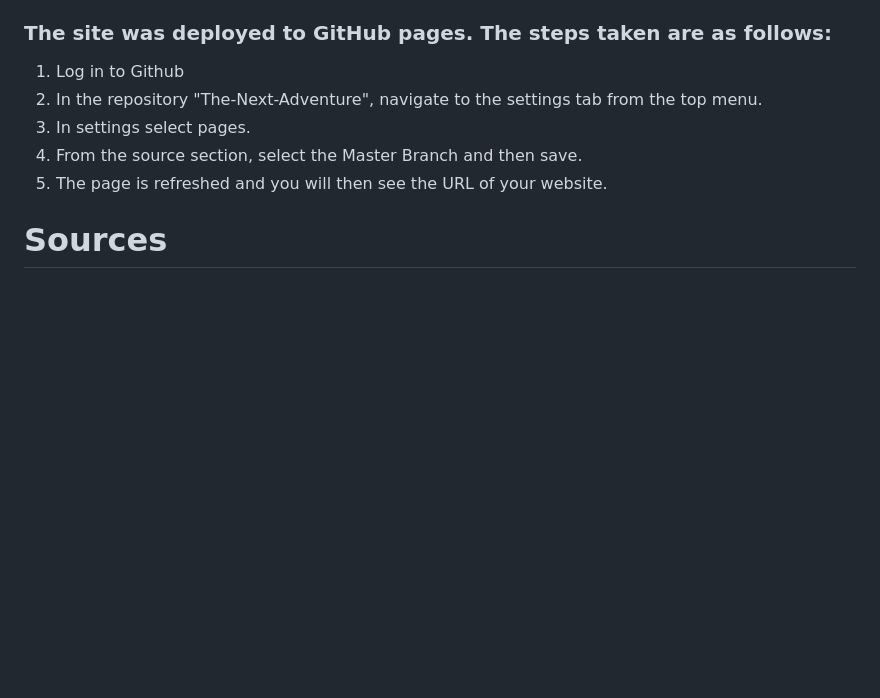
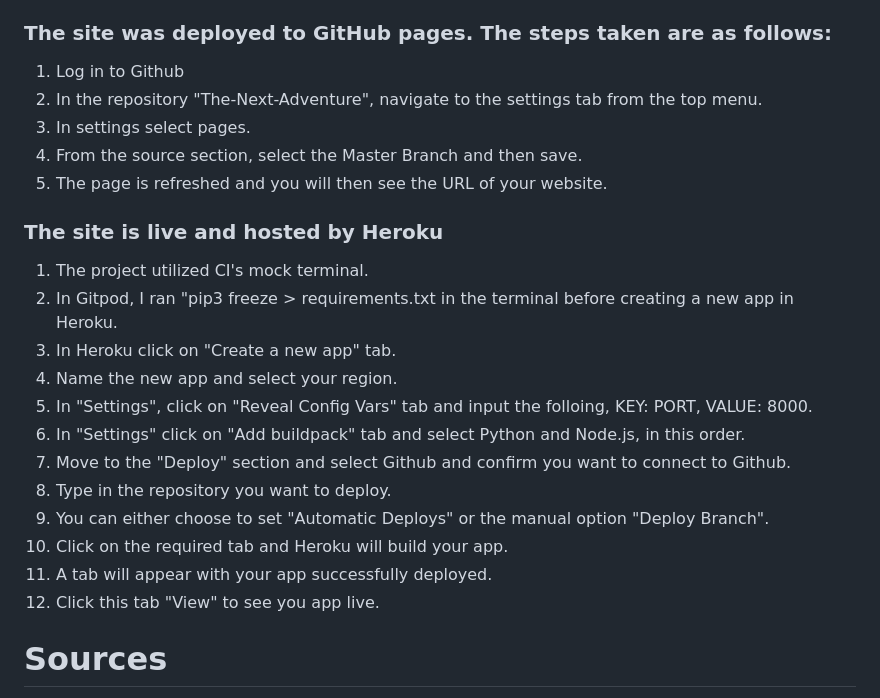
Before and after one commit to dutchmims/The-Next-Adventure, a Markdown page: README.md, the part around the change. GitHub-like rendering; blank space fills up the shorter version.

```diff
--- a/README.md
+++ b/README.md
@@ -93,6 +93,20 @@ I played the game and tested all the routes throughout the game. Initially I fou
 4. From the source section, select the Master Branch and then save.
 5. The page is refreshed and you will then see the URL of your website.
 
+### The site is live and hosted by Heroku
+
+1. The project utilized CI's mock terminal.
+2. In Gitpod, I ran "pip3 freeze > requirements.txt in the terminal before creating a new app in Heroku.
+3. In Heroku click on "Create a new app" tab.
+4. Name the new app and select your region.
+5. In "Settings", click on "Reveal Config Vars" tab and input the folloing, KEY: PORT, VALUE: 8000.
+6. In "Settings" click on "Add buildpack" tab and select Python and Node.js, in this order.
+8. Move to the "Deploy" section and select Github and confirm you want to connect to Github.
+9. Type in the repository you want to deploy.
+10. You can either choose to set "Automatic Deploys" or the manual option "Deploy Branch".
+11. Click on the required tab and Heroku will build your app.
+12. A tab will appear with your app successfully deployed.
+13. Click this tab "View" to see you app live.
 
 # Sources
 - The template for my project was provided by the Code Institiute.
```
